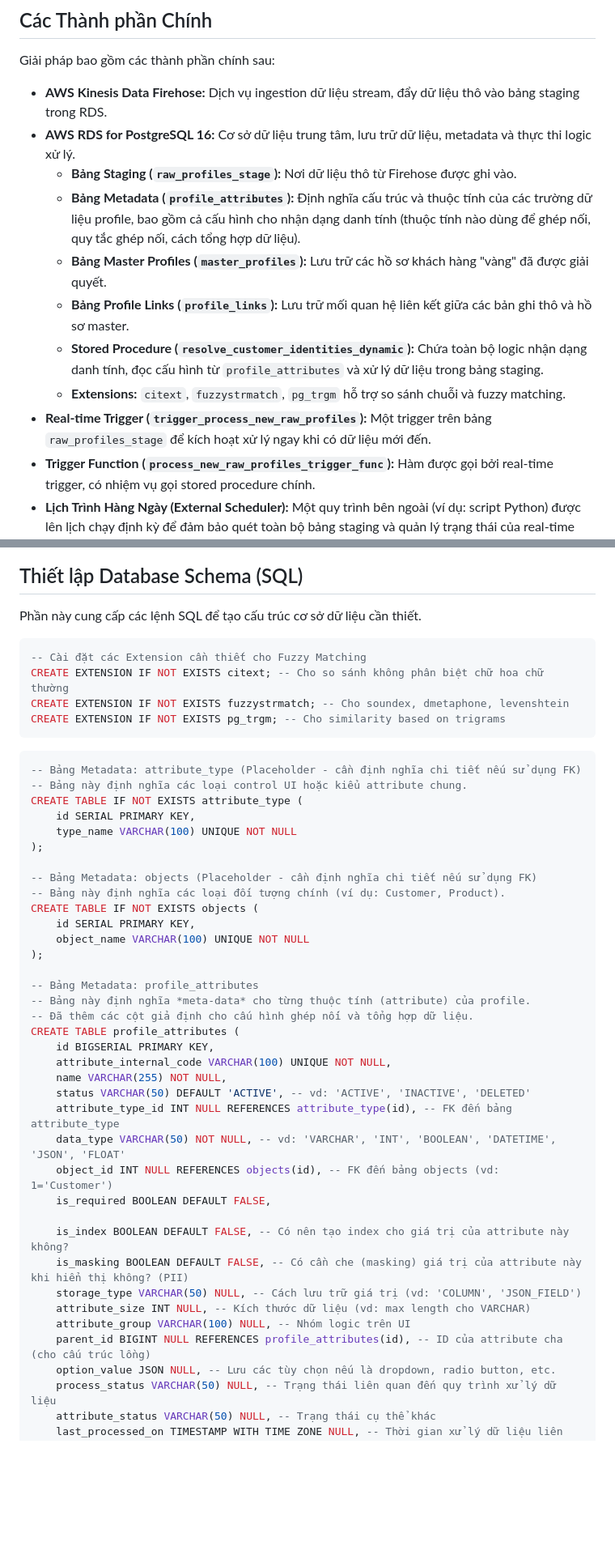
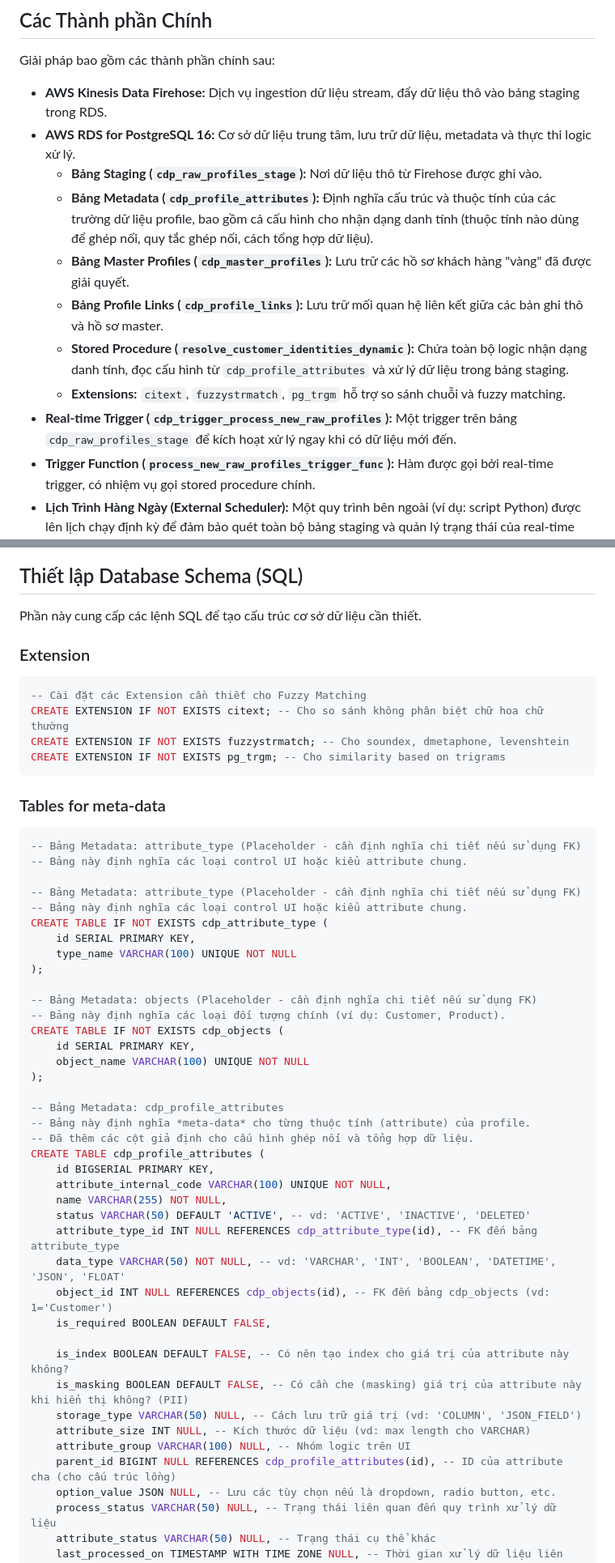
Before and after one commit to trieu/resynap360, a Markdown page: documents/identity-resolution-pgsql.md, 2 parts joined by grey strips. Shown at 81% size. Drawn GitHub-style; blank space fills up the shorter version.

````diff
--- a/documents/identity-resolution-pgsql.md
+++ b/documents/identity-resolution-pgsql.md
@@ -34,13 +34,13 @@ Giải pháp bao gồm các thành phần chính sau:
 
 * **AWS Kinesis Data Firehose:** Dịch vụ ingestion dữ liệu stream, đẩy dữ liệu thô vào bảng staging trong RDS.
 * **AWS RDS for PostgreSQL 16:** Cơ sở dữ liệu trung tâm, lưu trữ dữ liệu, metadata và thực thi logic xử lý.
-    * **Bảng Staging (`raw_profiles_stage`):** Nơi dữ liệu thô từ Firehose được ghi vào.
-    * **Bảng Metadata (`profile_attributes`):** Định nghĩa cấu trúc và thuộc tính của các trường dữ liệu profile, bao gồm cả cấu hình cho nhận dạng danh tính (thuộc tính nào dùng để ghép nối, quy tắc ghép nối, cách tổng hợp dữ liệu).
-    * **Bảng Master Profiles (`master_profiles`):** Lưu trữ các hồ sơ khách hàng "vàng" đã được giải quyết.
-    * **Bảng Profile Links (`profile_links`):** Lưu trữ mối quan hệ liên kết giữa các bản ghi thô và hồ sơ master.
-    * **Stored Procedure (`resolve_customer_identities_dynamic`):** Chứa toàn bộ logic nhận dạng danh tính, đọc cấu hình từ `profile_attributes` và xử lý dữ liệu trong bảng staging.
+    * **Bảng Staging (`cdp_raw_profiles_stage`):** Nơi dữ liệu thô từ Firehose được ghi vào.
+    * **Bảng Metadata (`cdp_profile_attributes`):** Định nghĩa cấu trúc và thuộc tính của các trường dữ liệu profile, bao gồm cả cấu hình cho nhận dạng danh tính (thuộc tính nào dùng để ghép nối, quy tắc ghép nối, cách tổng hợp dữ liệu).
+    * **Bảng Master Profiles (`cdp_master_profiles`):** Lưu trữ các hồ sơ khách hàng "vàng" đã được giải quyết.
+    * **Bảng Profile Links (`cdp_profile_links`):** Lưu trữ mối quan hệ liên kết giữa các bản ghi thô và hồ sơ master.
+    * **Stored Procedure (`resolve_customer_identities_dynamic`):** Chứa toàn bộ logic nhận dạng danh tính, đọc cấu hình từ `cdp_profile_attributes` và xử lý dữ liệu trong bảng staging.
     * **Extensions:** `citext`, `fuzzystrmatch`, `pg_trgm` hỗ trợ so sánh chuỗi và fuzzy matching.
-* **Real-time Trigger (`trigger_process_new_raw_profiles`):** Một trigger trên bảng `raw_profiles_stage` để kích hoạt xử lý ngay khi có dữ liệu mới đến.
+* **Real-time Trigger (`cdp_trigger_process_new_raw_profiles`):** Một trigger trên bảng `cdp_raw_profiles_stage` để kích hoạt xử lý ngay khi có dữ liệu mới đến.
 * **Trigger Function (`process_new_raw_profiles_trigger_func`):** Hàm được gọi bởi real-time trigger, có nhiệm vụ gọi stored procedure chính.
 * **Lịch Trình Hàng Ngày (External Scheduler):** Một quy trình bên ngoài (ví dụ: script Python) được lên lịch chạy định kỳ để đảm bảo quét toàn bộ bảng staging và quản lý trạng thái của real-time trigger.
 
@@ -113,6 +113,8 @@ graph TD
 
 Phần này cung cấp các lệnh SQL để tạo cấu trúc cơ sở dữ liệu cần thiết.
 
+### Extension
+
 ```sql
 -- Cài đặt các Extension cần thiết cho Fuzzy Matching
 CREATE EXTENSION IF NOT EXISTS citext; -- Cho so sánh không phân biệt chữ hoa chữ thường
@@ -120,33 +122,37 @@ CREATE EXTENSION IF NOT EXISTS fuzzystrmatch; -- Cho soundex, dmetaphone, levens
 CREATE EXTENSION IF NOT EXISTS pg_trgm; -- Cho similarity based on trigrams
 ```
 
+### Tables for meta-data
 
 ```sql
 -- Bảng Metadata: attribute_type (Placeholder - cần định nghĩa chi tiết nếu sử dụng FK)
 -- Bảng này định nghĩa các loại control UI hoặc kiểu attribute chung.
-CREATE TABLE IF NOT EXISTS attribute_type (
+
+-- Bảng Metadata: attribute_type (Placeholder - cần định nghĩa chi tiết nếu sử dụng FK)
+-- Bảng này định nghĩa các loại control UI hoặc kiểu attribute chung.
+CREATE TABLE IF NOT EXISTS cdp_attribute_type (
     id SERIAL PRIMARY KEY,
     type_name VARCHAR(100) UNIQUE NOT NULL
 );
 
 -- Bảng Metadata: objects (Placeholder - cần định nghĩa chi tiết nếu sử dụng FK)
 -- Bảng này định nghĩa các loại đối tượng chính (ví dụ: Customer, Product).
-CREATE TABLE IF NOT EXISTS objects (
+CREATE TABLE IF NOT EXISTS cdp_objects (
     id SERIAL PRIMARY KEY,
     object_name VARCHAR(100) UNIQUE NOT NULL
 );
 
--- Bảng Metadata: profile_attributes
+-- Bảng Metadata: cdp_profile_attributes
 -- Bảng này định nghĩa *meta-data* cho từng thuộc tính (attribute) của profile.
 -- Đã thêm các cột giả định cho cấu hình ghép nối và tổng hợp dữ liệu.
-CREATE TABLE profile_attributes (
+CREATE TABLE cdp_profile_attributes (
     id BIGSERIAL PRIMARY KEY,
     attribute_internal_code VARCHAR(100) UNIQUE NOT NULL,
     name VARCHAR(255) NOT NULL,
     status VARCHAR(50) DEFAULT 'ACTIVE', -- vd: 'ACTIVE', 'INACTIVE', 'DELETED'
-    attribute_type_id INT NULL REFERENCES attribute_type(id), -- FK đến bảng attribute_type
+    attribute_type_id INT NULL REFERENCES cdp_attribute_type(id), -- FK đến bảng attribute_type
     data_type VARCHAR(50) NOT NULL, -- vd: 'VARCHAR', 'INT', 'BOOLEAN', 'DATETIME', 'JSON', 'FLOAT'
-    object_id INT NULL REFERENCES objects(id), -- FK đến bảng objects (vd: 1='Customer')
+    object_id INT NULL REFERENCES cdp_objects(id), -- FK đến bảng cdp_objects (vd: 1='Customer')
     is_required BOOLEAN DEFAULT FALSE,
 
     is_index BOOLEAN DEFAULT FALSE, -- Có nên tạo index cho giá trị của attribute này không?
@@ -154,7 +160,7 @@ CREATE TABLE profile_attributes (
     storage_type VARCHAR(50) NULL, -- Cách lưu trữ giá trị (vd: 'COLUMN', 'JSON_FIELD')
     attribute_size INT NULL, -- Kích thước dữ liệu (vd: max length cho VARCHAR)
     attribute_group VARCHAR(100) NULL, -- Nhóm logic trên UI
-    parent_id BIGINT NULL REFERENCES profile_attributes(id), -- ID của attribute cha (cho cấu trúc lồng)
+    parent_id BIGINT NULL REFERENCES cdp_profile_attributes(id), -- ID của attribute cha (cho cấu trúc lồng)
     option_value JSON NULL, -- Lưu các tùy chọn nếu là dropdown, radio button, etc.
     process_status VARCHAR(50) NULL, -- Trạng thái liên quan đến quy trình xử lý dữ liệu
     attribute_status VARCHAR(50) NULL, -- Trạng thái cụ thể khác
````
Also changed, not shown: other parts of documents/identity-resolution-pgsql.md (+76 -74 lines), documents/event-tracking.md (added, +20 -0 lines).
